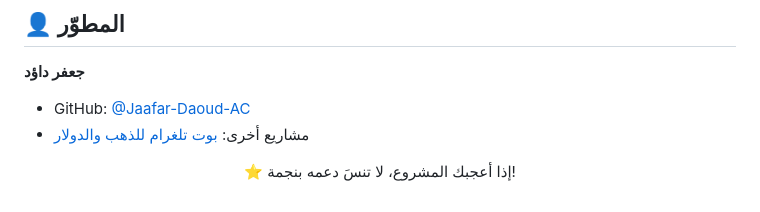
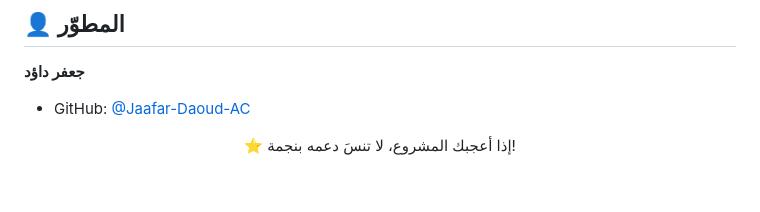
Before and after one commit to Jaafar-Daoud-AC/colba, a Markdown page: README.md, the part around the change. Drawn GitHub-style.

```diff
--- a/README.md
+++ b/README.md
@@ -242,7 +242,6 @@ python3 app.py
 **جعفر داؤد**
 
 - GitHub: [@Jaafar-Daoud-AC](https://github.com/Jaafar-Daoud-AC)
-- مشاريع أخرى: [بوت تلغرام للذهب والدولار](https://github.com/Jaafar-Daoud-AC/pot_telegram)
 
 <div align="center">
 
```
